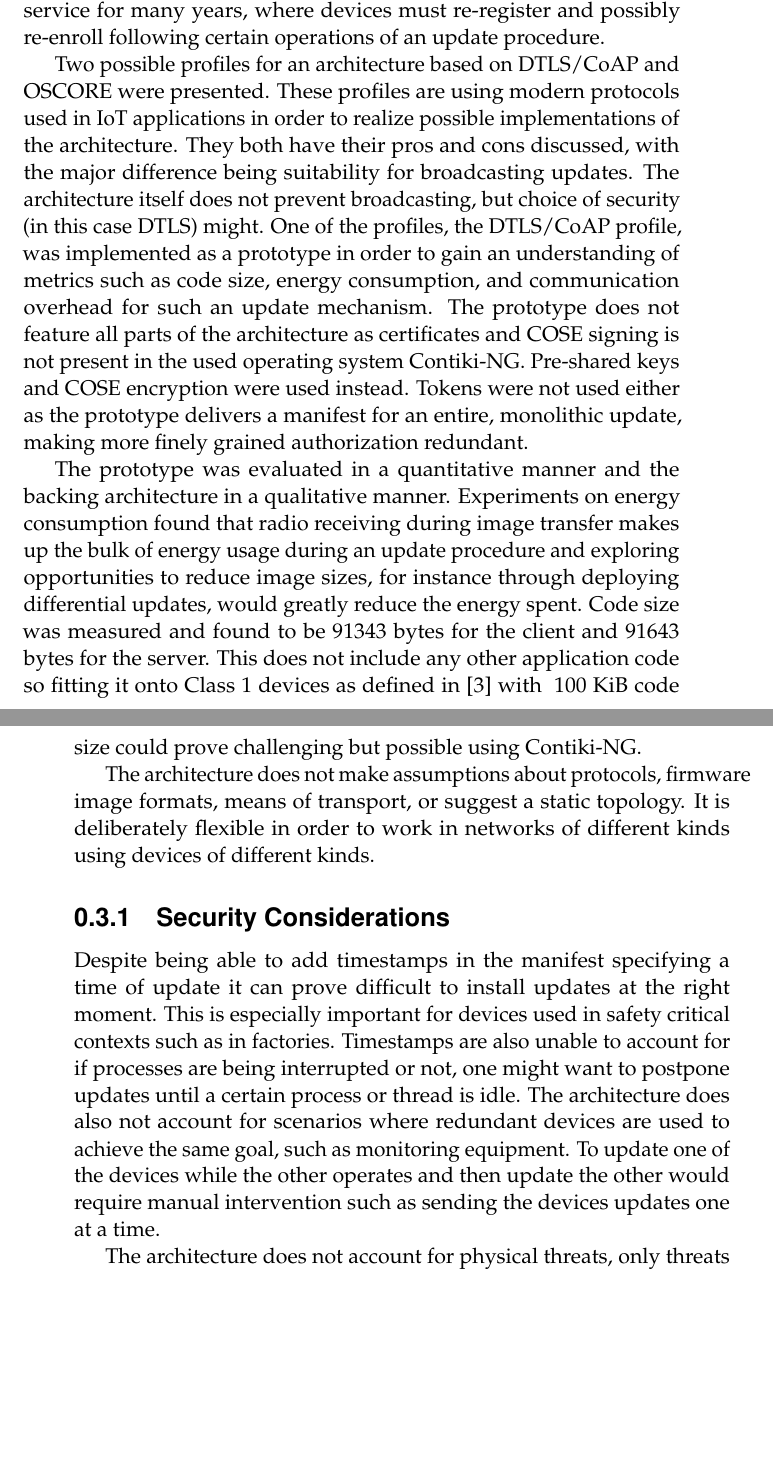
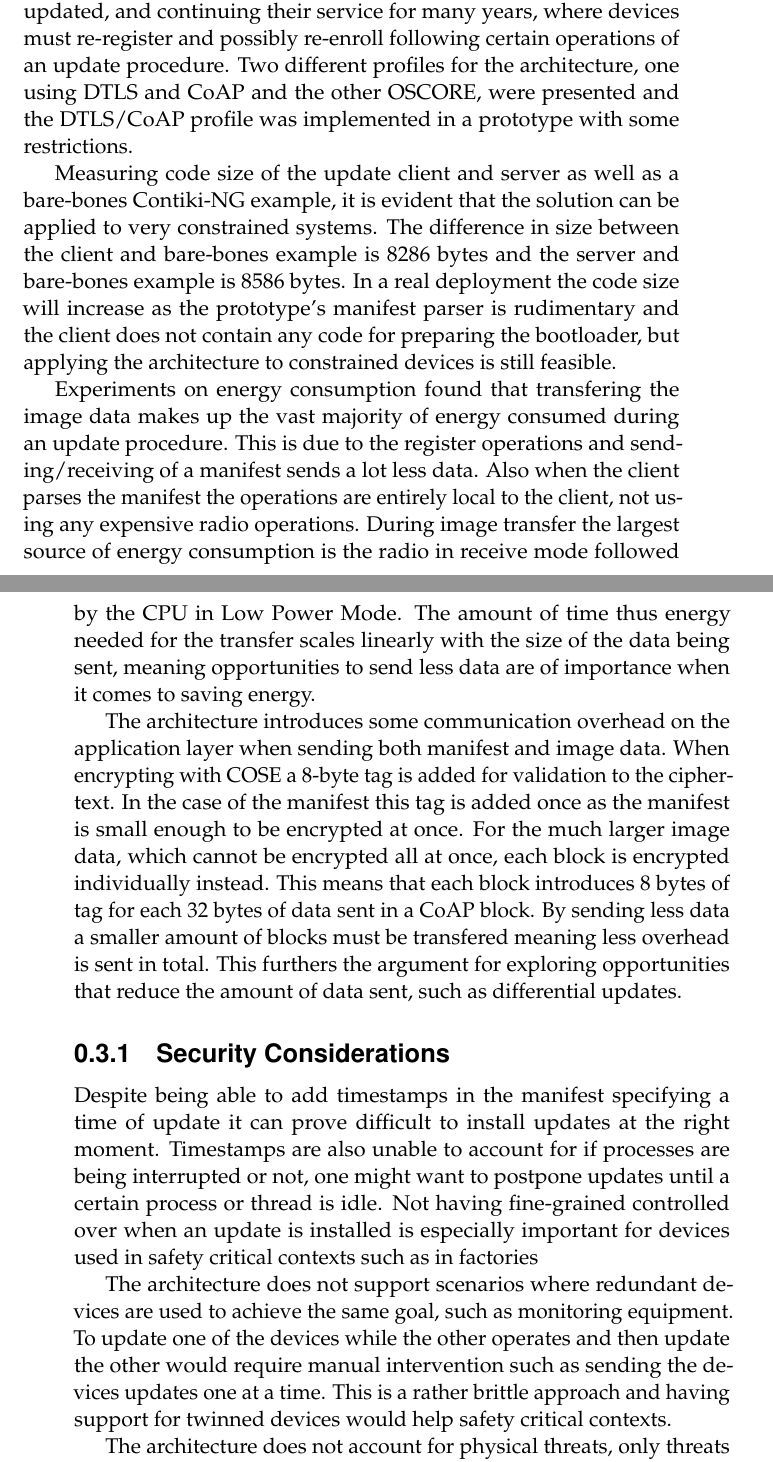
Before and after one commit to SimonCarlson/thesis, a LaTeX document (transcript/4-evaluation.tex): two parts of pages 8 and 9 of 10, joined at a grey line, cut so that both start at the same text, the shorter picture padded with empty space. Compiled offline with pdfLaTeX.

Commit message:
Layout fixes, code size text, conclusion fixes, security consideration fixes

```diff
--- a/transcript/4-evaluation.tex
+++ b/transcript/4-evaluation.tex
@@ -285,3 +286,0 @@ upgrade handling. Furthermore the thesis discusses the device life cycle for new
-entering a network, being updated, and continuing their service for many years, where
-devices must re-register and possibly re-enroll following certain operations of an update
-procedure.
@@ -288,45 +293,51 @@ procedure.
+being updated, and continuing their service for many years, where devices must re-register
+and possibly re-enroll following certain operations of an update procedure. Two different
+profiles for the architecture, one using DTLS and CoAP and the other OSCORE, were
+presented and the DTLS/CoAP profile was implemented in a prototype with some restrictions.
 
-Two possible profiles for an architecture based on DTLS/CoAP and OSCORE were presented.
-These profiles are using modern protocols used in IoT applications in order to realize
-possible implementations of the architecture. They both have their pros and cons
-discussed, with the major difference being suitability for broadcasting updates. The
-architecture itself does not prevent broadcasting, but choice of security (in this case
-DTLS) might. One of the profiles, the DTLS/CoAP profile, was implemented as a prototype in
-order to gain an understanding of metrics such as code size, energy consumption, and
-communication overhead for such an update mechanism. The prototype does not feature all
-parts of the architecture as certificates and COSE signing is not present in the used
-operating system Contiki-NG. Pre-shared keys and COSE encryption were used instead. Tokens
-were not used either as the prototype delivers a manifest for an entire, monolithic
-update, making more finely grained authorization redundant.
+Measuring code size of the update client and server as well as a bare-bones Contiki-NG
+example, it is evident that the solution can be applied to very constrained systems. The
+difference in size between the client and bare-bones example is 8286 bytes and the server
+and bare-bones example is 8586 bytes. In a real deployment the code size will increase as
+the prototype's manifest parser is rudimentary and the client does not contain any code
+for preparing the bootloader, but applying the architecture to constrained devices is
+still feasible.
 
-% TODO: Talk about manifest and its format?
+Experiments on energy consumption found that transfering the image data makes up the vast
+majority of energy consumed during an update procedure. This is due to the register
+operations and sending/receiving of a manifest sends a lot less data. Also when the client
+parses the manifest the operations are entirely local to the client, not using any
+expensive radio operations. During image transfer the largest source of energy consumption
+is the radio in receive mode followed by the CPU in Low Power Mode. The amount of time
+thus energy needed for the transfer scales linearly with the size of the data being sent,
+meaning opportunities to send less data are of importance when it comes to saving energy.
 
-The prototype was evaluated in a quantitative manner and the backing architecture in a
-qualitative manner. Experiments on energy consumption found that radio receiving during
-image transfer makes up the bulk of energy usage during an update procedure and exploring
-opportunities to reduce image sizes, for instance through deploying differential updates,
-would greatly reduce the energy spent. Code size was measured and found to be 91343 bytes
-for the client and 91643 bytes for the server. This does not include any other application
-code so fitting it onto Class 1 devices as defined in \parencite{rfc7228} with ~100 KiB
-code size could prove challenging but possible using Contiki-NG.
-% TODO: Add about communication overhead
-
-% TODO: Summarize the overarching goals of the architecture
-The architecture does not make assumptions about protocols, firmware image formats, means
-of transport, or suggest a static topology. It is deliberately flexible in order to work in
-networks of different kinds using devices of different kinds.
+% TODO: This is already discussed in the implementation part, maybe let that paragraph be
+% in results instead?
+The architecture introduces some communication overhead on the application layer when
+sending both manifest and image data. When encrypting with COSE a 8-byte tag is added for
+validation to the ciphertext. In the case of the manifest this tag is added once as the
+manifest is small enough to be encrypted at once. For the much larger image data, which
+cannot be encrypted all at once, each block is encrypted individually instead. This means
+that each block introduces 8 bytes of tag for each 32 bytes of data sent in a CoAP block.
+By sending less data a smaller amount of blocks must be transfered meaning less overhead
+is sent in total. This furthers the argument for exploring opportunities that reduce the
+amount of data sent, such as differential updates.
 
 \subsection{Security Considerations}
 \label{ssec:security-considerations}
 Despite being able to add timestamps in the manifest specifying a time of update it can
-prove difficult to install updates at the right moment. This is especially important for
-devices used in safety critical contexts such as in factories. Timestamps are also unable
-to account for if processes are being interrupted or not, one might want to postpone
-updates until a certain process or thread is idle. The architecture does also not account
-for scenarios where redundant devices are used to achieve the same goal, such as
-monitoring equipment. To update one of the devices while the other operates and then
-update the other would require manual intervention such as sending the devices updates one
-at a time.
+prove difficult to install updates at the right moment. Timestamps are also unable to
+account for if processes are being interrupted or not, one might want to postpone updates
+until a certain process or thread is idle. Not having fine-grained controlled over when an
+update is installed is especially important for devices used in safety critical contexts
+such as in factories
+
+The architecture does not support scenarios where redundant devices are used to achieve
+the same goal, such as monitoring equipment. To update one of the devices while the other
+operates and then update the other would require manual intervention such as sending the
+devices updates one at a time. This is a rather brittle approach and having support for
+twinned devices would help safety critical contexts.
 
 The architecture does not account for physical threats, only threats that arise during
 wireless transport. The discussion in Section~\ref{ssec:upgrading} does not account for
```
Also changed, not shown: transcript/0-thesis.pdf, transcript/4-evaluation.tex (118 more changed lines).
